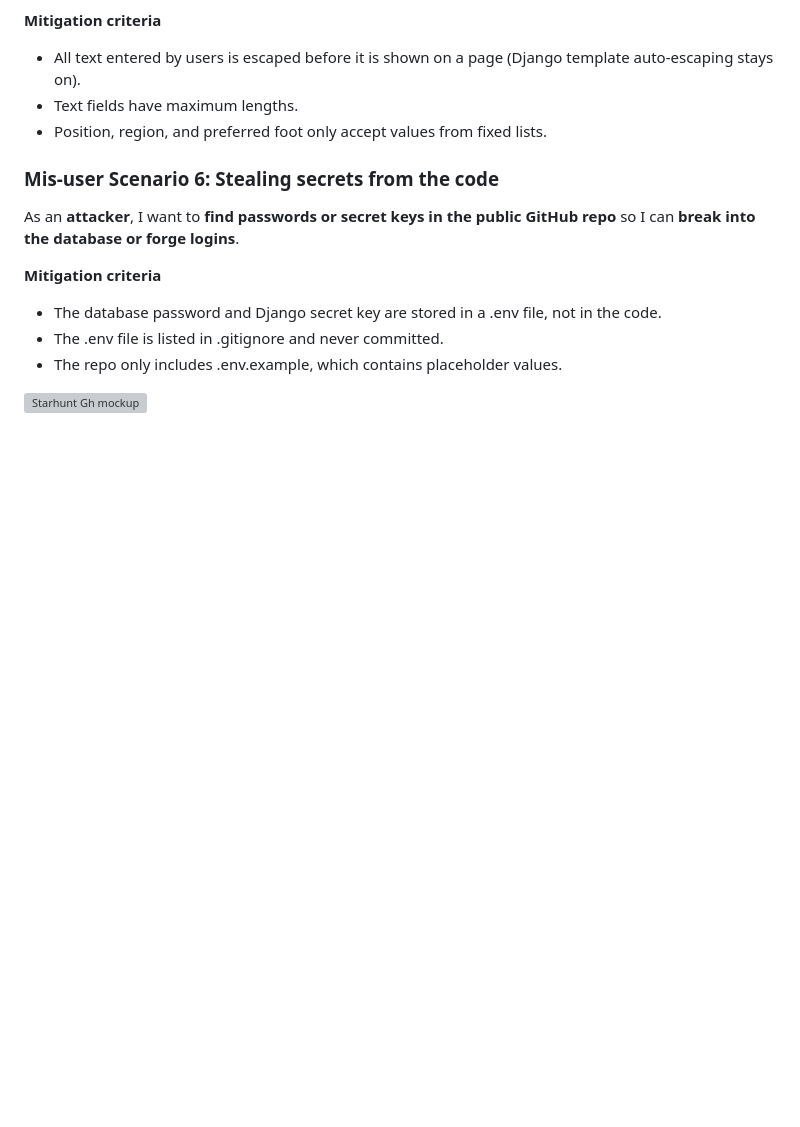
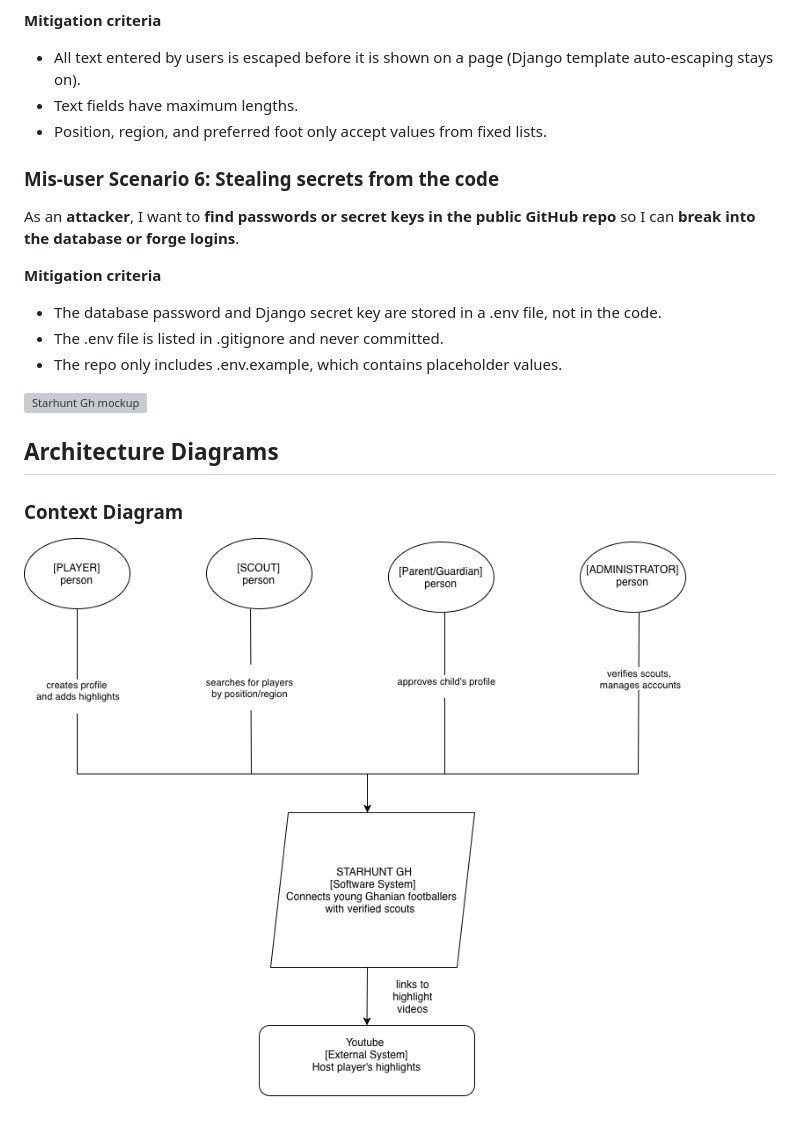
Before and after one commit to ekoranteng60/starhunt-gh, a Markdown page: docs/README.md, the part around the change. Drawn GitHub-style; pictures changed too: docs/images/c4-context.png (added); blank space fills up the shorter version; grey boxes are pictures that could not be loaded.

Commit message:
Added C4 context diagram

```diff
--- a/docs/README.md
+++ b/docs/README.md
@@ -107,3 +107,8 @@ As an **attacker**, I want to **find passwords or secret keys in the public GitH
 - The repo only includes .env.example, which contains placeholder values.
 
 ![Starhunt Gh mockup](images/mockup.jpeg)
+
+## Architecture Diagrams
+
+ ### Context Diagram
+ ![C4 Context diagram](images/c4-context.png)
```
